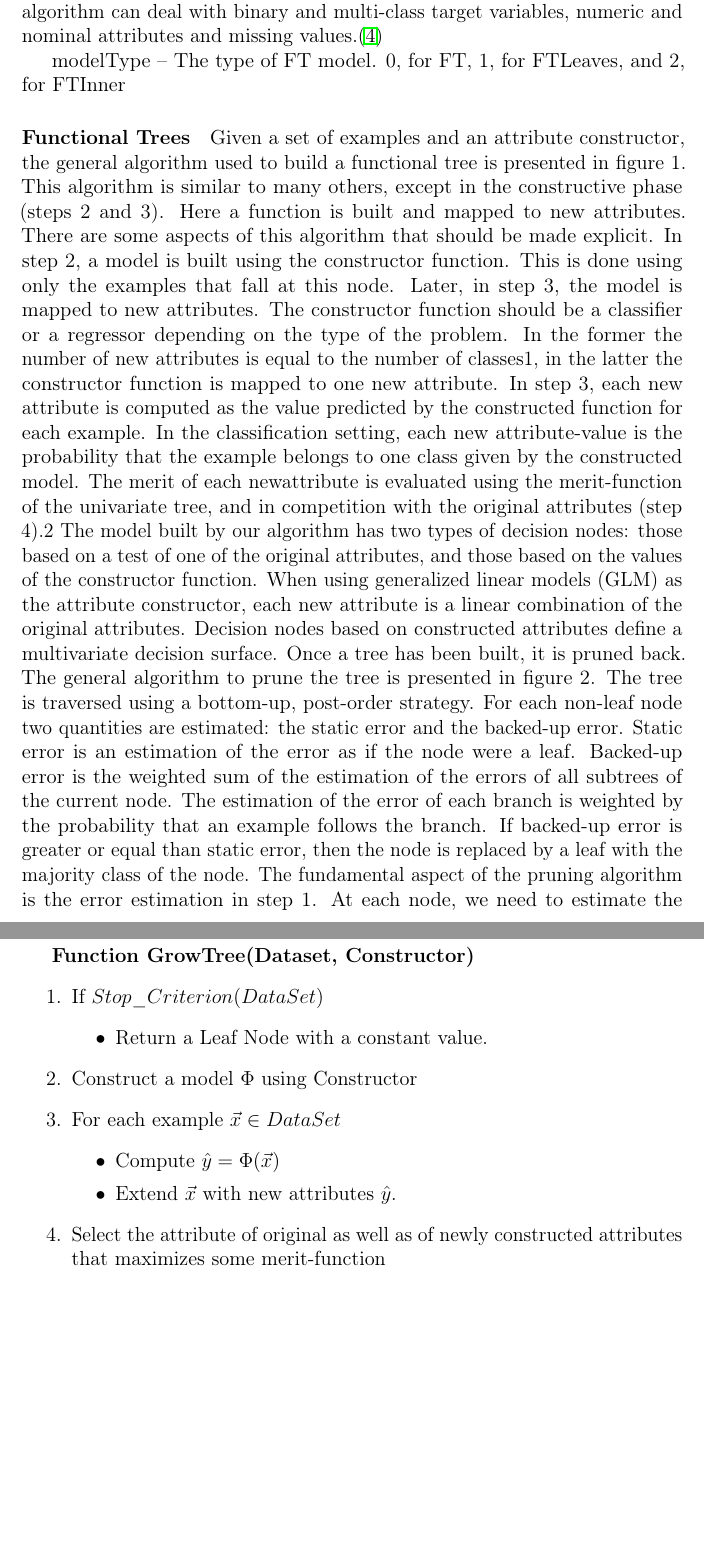
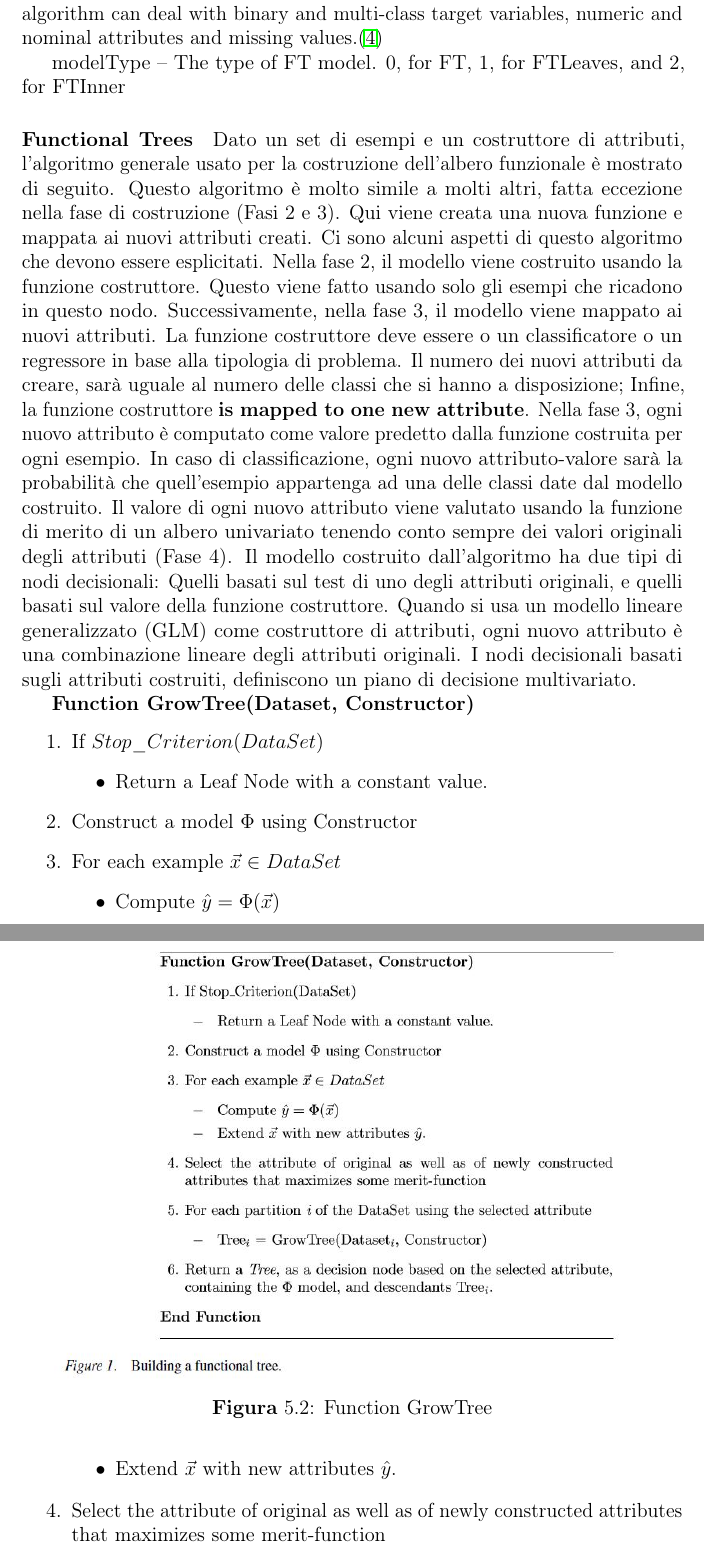
Before and after one commit to Simoruty/DM_Documentation, a LaTeX document (main.tex, which reads Modeling.tex): two parts of pages 22 and 23 of 31 before the commit and two parts of pages 22 and 23 of 32 after it, joined at a grey line, cut so that both start at the same text, the shorter picture padded with empty space. Compiled offline with pdfLaTeX.

Commit message:
Modeling

```diff
--- a/Modeling.tex
+++ b/Modeling.tex
@@ -17,31 +17,5 @@ Classifier for building 'Functional trees', which are classification trees  that
 modelType -- The type of FT model. 0, for FT, 1, for FTLeaves, and 2, for FTInner
 
 \paragraph{Functional Trees}
-Given a set of examples and an attribute constructor, the general algorithm used to build a
-functional tree is presented in figure 1. This algorithm is similar to many others, except in the constructive phase (steps 2 and 3). Here a function is built and mapped to new attributes.
-There are some aspects of this algorithm that should be made explicit. In step 2, a model
-is built using the constructor function. This is done using only the examples that fall at
-this node. Later, in step 3, the model is mapped to new attributes. The constructor function
-should be a classifier or a regressor depending on the type of the problem. In the former
-the number of new attributes is equal to the number of classes1, in the latter the constructor
-function is mapped to one new attribute. In step 3, each new attribute is computed as the
-value predicted by the constructed function for each example. In the classification setting,
-each new attribute-value is the probability that the example belongs to one class given by
-the constructed model.
-The merit of each newattribute is evaluated using the merit-function of the univariate tree,
-and in competition with the original attributes (step 4).2 The model built by our algorithm
-has two types of decision nodes: those based on a test of one of the original attributes,
-and those based on the values of the constructor function. When using generalized linear
-models (GLM) as the attribute constructor, each new attribute is a linear combination of
-the original attributes. Decision nodes based on constructed attributes define a multivariate
-decision surface.
-Once a tree has been built, it is pruned back. The general algorithm to prune the tree is
-presented in figure 2. The tree is traversed using a bottom-up, post-order strategy. For each
-non-leaf node two quantities are estimated: the static error and the backed-up error. Static
-error is an estimation of the error as if the node were a leaf. Backed-up error is the weighted
-sum of the estimation of the errors of all subtrees of the current node. The estimation of
-the error of each branch is weighted by the probability that an example follows the branch.
-If backed-up error is greater or equal than static error, then the node is replaced by a leaf
-with the majority class of the node.
-The fundamental aspect of the pruning algorithm is the error estimation in step 1. At each
-node, we need to estimate the probability of error given the error in the sample of examples
+Dato un set di esempi e un costruttore di attributi, l'algoritmo generale usato per la costruzione dell'albero funzionale è mostrato di seguito. Questo algoritmo è molto simile a molti altri, fatta eccezione nella fase di costruzione (Fasi 2 e 3). Qui viene creata una nuova funzione e mappata ai nuovi attributi creati. Ci sono alcuni aspetti di questo algoritmo che devono essere esplicitati. Nella fase 2, il modello viene costruito usando la funzione costruttore. Questo viene fatto usando solo gli esempi che ricadono in questo nodo. Successivamente, nella fase 3, il modello viene mappato ai nuovi attributi. La funzione costruttore deve essere o un classificatore o un regressore in base alla tipologia di problema. Il numero dei nuovi attributi da creare, sarà uguale al numero delle classi che si hanno a disposizione; Infine, la funzione costruttore \textbf{is mapped to one new attribute}. Nella fase 3, ogni nuovo attributo è computato come valore predetto dalla funzione costruita per ogni esempio. In caso di classificazione, ogni nuovo attributo-valore sarà la probabilità che quell'esempio appartenga ad una delle classi date dal modello costruito.
+Il valore di ogni nuovo attributo viene valutato usando la funzione di merito di un albero univariato tenendo conto sempre dei valori originali degli attributi (Fase 4). Il modello costruito dall'algoritmo ha due tipi di nodi decisionali: Quelli basati sul test di uno degli attributi originali, e quelli basati sul valore della funzione costruttore. Quando si usa un modello lineare generalizzato (GLM) come costruttore di attributi, ogni nuovo attributo è una combinazione lineare degli attributi originali. I nodi decisionali basati sugli attributi costruiti, definiscono un piano di decisione multivariato.
@@ -65,9 +22,9 @@ simplifications are described in the following sub-sections.
 
-%\begin{figure}[hbtp]
-%	\centering
-%	\includegraphics[width=0.9\textwidth]{./images/FunctionGrowTree.JPG}
-%	\caption{Function GrowTree}
-%\end{figure}
+\begin{figure}[hbtp]
+	\centering
+	\includegraphics[width=0.9\textwidth]{./images/FunctionGrowTree.JPG}
+	\caption{Function GrowTree}
+\end{figure}
 
 \textbf{Function GrowTree(Dataset, Constructor)}
 \begin{enumerate}
```
Also changed, not shown: Modeling.tex (66 more changed lines). Lines whose indentation alone changed are shown as unchanged.
